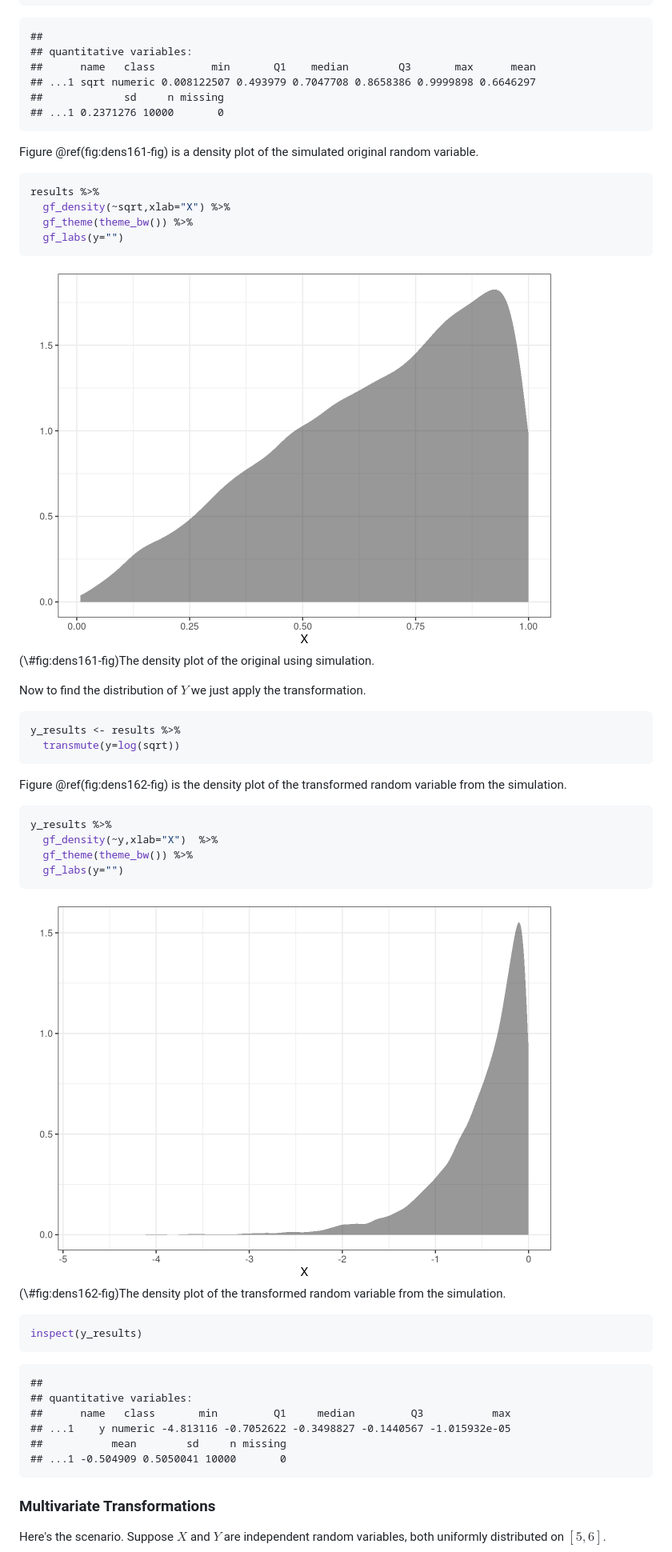
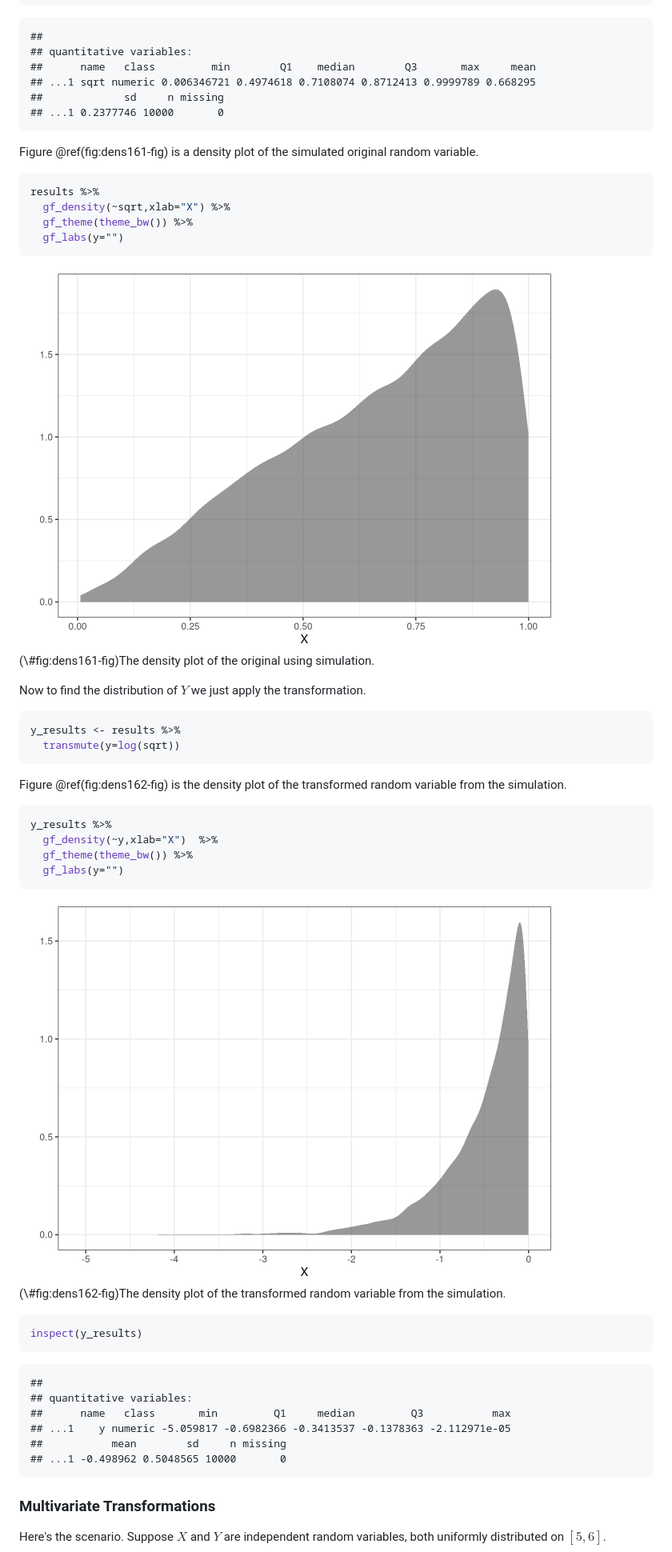
Before and after one commit to DS-USAFA/Probability-and-Statistics-for-Scientists-and-Engineers-BACKUP, a Markdown page: docs/16-Transformations.md, the part around the change. Shown: that part at 80% size. Drawn GitHub-style; pictures changed too: docs/16-Transformations_files/figure-html/dens161-fig-1.png, docs/16-Transformations_files/figure-html/dens162-fig-1.png.

````diff
--- a/docs/16-Transformations.md
+++ b/docs/16-Transformations.md
@@ -211,10 +211,10 @@ inspect(results)
 ```
 ##
 ## quantitative variables:
-##      name   class         min       Q1    median        Q3       max      mean
-## ...1 sqrt numeric 0.008122507 0.493979 0.7047708 0.8658386 0.9999898 0.6646297
+##      name   class         min        Q1    median        Q3       max     mean
+## ...1 sqrt numeric 0.006346721 0.4974618 0.7108074 0.8712413 0.9999789 0.668295
 ##             sd     n missing
-## ...1 0.2371276 10000       0
+## ...1 0.2377746 10000       0
 ```
 
 Figure \@ref(fig:dens161-fig) is a density plot of the simulated original random variable.
@@ -265,9 +265,9 @@ inspect(y_results)
 ##
 ## quantitative variables:
 ##      name   class       min         Q1     median         Q3           max
-## ...1    y numeric -4.813116 -0.7052622 -0.3498827 -0.1440567 -1.015932e-05
+## ...1    y numeric -5.059817 -0.6982366 -0.3413537 -0.1378363 -2.112971e-05
 ##           mean        sd     n missing
-## ...1 -0.504909 0.5050041 10000       0
+## ...1 -0.498962 0.5048565 10000       0
 ```
 
 ### Multivariate Transformations
````
Also changed, not shown: docs/05-Numerical-Data.md (+1 -1 lines), docs/11-Continuous-Random-Variables.md (+6 -6 lines), docs/11-Continuous-Random-Variables_files/figure-html/plot116-fig-1.png, 8 other files.
